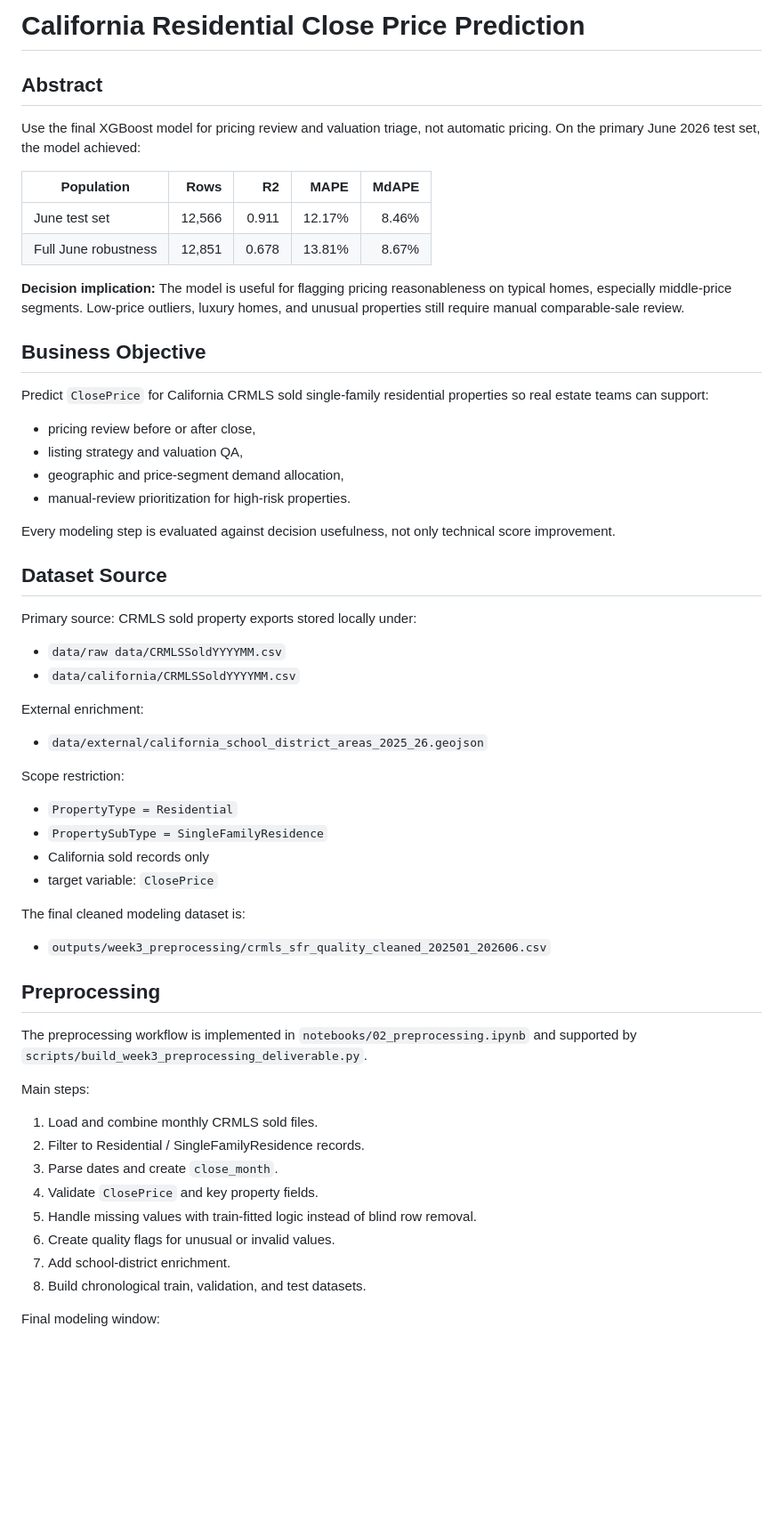
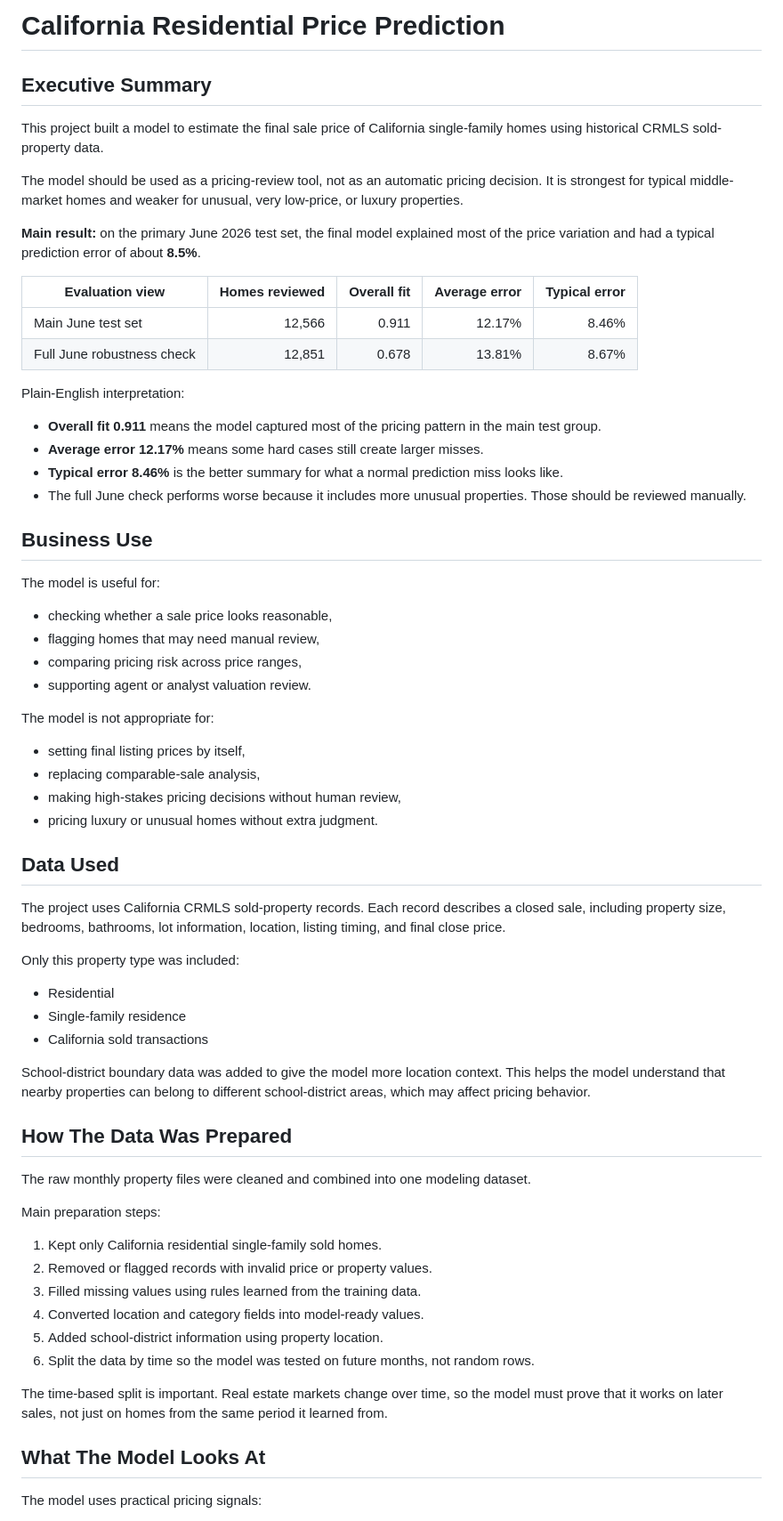
Before and after one commit to jaycieliu/IDX-Exchange-Summer-2026-DS-Intern, a Markdown page: README.md, the part around one of its changes. Shown at 89% size. Drawn GitHub-style; blank space fills up the shorter version.

```diff
--- a/README.md
+++ b/README.md
@@ -1,64 +1,69 @@
-# California Residential Close Price Prediction
+# California Residential Price Prediction
 
-## Abstract
+## Executive Summary
 
-Use the final XGBoost model for pricing review and valuation triage, not automatic pricing. On the primary June 2026 test set, the model achieved:
+This project built a model to estimate the final sale price of California single-family homes using historical CRMLS sold-property data.
 
-| Population | Rows | R2 | MAPE | MdAPE |
+The model should be used as a pricing-review tool, not as an automatic pricing decision. It is strongest for typical middle-market homes and weaker for unusual, very low-price, or luxury properties.
+
+**Main result:** on the primary June 2026 test set, the final model explained most of the price variation and had a typical prediction error of about **8.5%**.
+
+| Evaluation view | Homes reviewed | Overall fit | Average error | Typical error |
 |---|---:|---:|---:|---:|
-| June test set | 12,566 | 0.911 | 12.17% | 8.46% |
-| Full June robustness | 12,851 | 0.678 | 13.81% | 8.67% |
+| Main June test set | 12,566 | 0.911 | 12.17% | 8.46% |
+| Full June robustness check | 12,851 | 0.678 | 13.81% | 8.67% |
 
-**Decision implication:**
-    The model is useful for flagging pricing reasonableness on typical homes, especially middle-price segments. Low-price outliers, luxury homes, and unusual properties still require manual comparable-sale review.
+Plain-English interpretation:
 
-## Business Objective
+- **Overall fit 0.911** means the model captured most of the pricing pattern in the main test group.
+- **Average error 12.17%** means some hard cases still create larger misses.
+- **Typical error 8.46%** is the better summary for what a normal prediction miss looks like.
+- The full June check performs worse because it includes more unusual properties. Those should be reviewed manually.
 
-Predict `ClosePrice` for California CRMLS sold single-family residential properties so real estate teams can support:
+## Business Use
 
-- pricing review before or after close,
-- listing strategy and valuation QA,
-- geographic and price-segment demand allocation,
-- manual-review prioritization for high-risk properties.
+The model is useful for:
 
-Every modeling step is evaluated against decision usefulness, not only technical score improvement.
+- checking whether a sale price looks reasonable,
+- flagging homes that may need manual review,
+- comparing pricing risk across price ranges,
+- supporting agent or analyst valuation review.
 
-## Dataset Source
+The model is not appropriate for:
 
-Primary source: CRMLS sold property exports stored locally under:
+- setting final listing prices by itself,
+- replacing comparable-sale analysis,
+- making high-stakes pricing decisions without human review,
+- pricing luxury or unusual homes without extra judgment.
 
-- `data/raw data/CRMLSSoldYYYYMM.csv`
-- `data/california/CRMLSSoldYYYYMM.csv`
+## Data Used
 
-External enrichment:
+The project uses California CRMLS sold-property records. Each record describes a closed sale, including property size, bedrooms, bathrooms, lot information, location, listing timing, and final close price.
 
-- `data/external/california_school_district_areas_2025_26.geojson`
+Only this property type was included:
 
-Scope restriction:
+- Residential
+- Single-family residence
+- California sold transactions
 
-- `PropertyType = Residential`
-- `PropertySubType = SingleFamilyResidence`
-- California sold records only
-- target variable: `ClosePrice`
+School-district boundary data was added to give the model more location context. This helps the model understand that nearby properties can belong to different school-district areas, which may affect pricing behavior.
 
-The final cleaned modeling dataset is:
+## How The Data Was Prepared
 
-- `outputs/week3_preprocessing/crmls_sfr_quality_cleaned_202501_202606.csv`
+The raw monthly property files were cleaned and combined into one modeling dataset.
 
-## Preprocessing
+Main preparation steps:
 
-The preprocessing workflow is implemented in `notebooks/02_preprocessing.ipynb` and supported by `scripts/build_week3_preprocessing_deliverable.py`.
+1. Kept only California residential single-family sold homes.
+2. Removed or flagged records with invalid price or property values.
+3. Filled missing values using rules learned from the training data.
+4. Converted location and category fields into model-ready values.
+5. Added school-district information using property location.
+6. Split the data by time so the model was tested on future months, not random rows.
 
-Main steps:
+The time-based split is important. Real estate markets change over time, so the model must prove that it works on later sales, not just on homes from the same period it learned from.
 
-1. Load and combine monthly CRMLS sold files.
-2. Filter to Residential / SingleFamilyResidence records.
-3. Parse dates and create `close_month`.
-4. Validate `ClosePrice` and key property fields.
-5. Handle missing values with train-fitted logic instead of blind row removal.
-6. Create quality flags for unusual or invalid values.
-7. Add school-district enrichment.
-8. Build chronological train, validation, and test datasets.
+## What The Model Looks At
 
-Final modeling window:
+The model uses practical pricing signals:
 
```
Also changed, not shown: other parts of README.md (+59 -72 lines).
